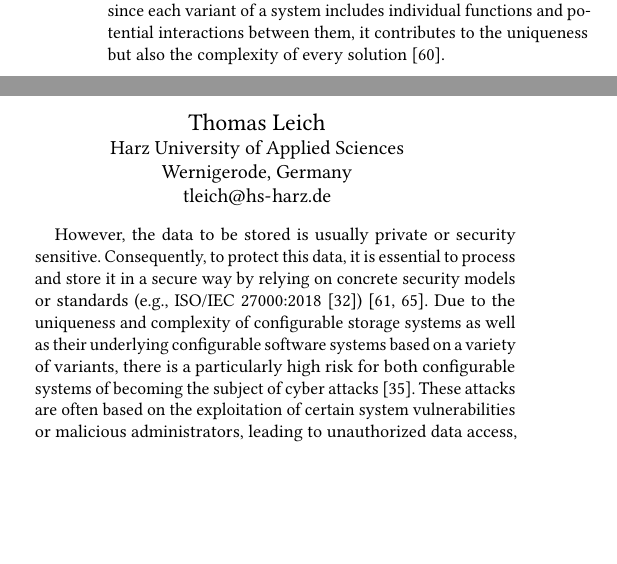
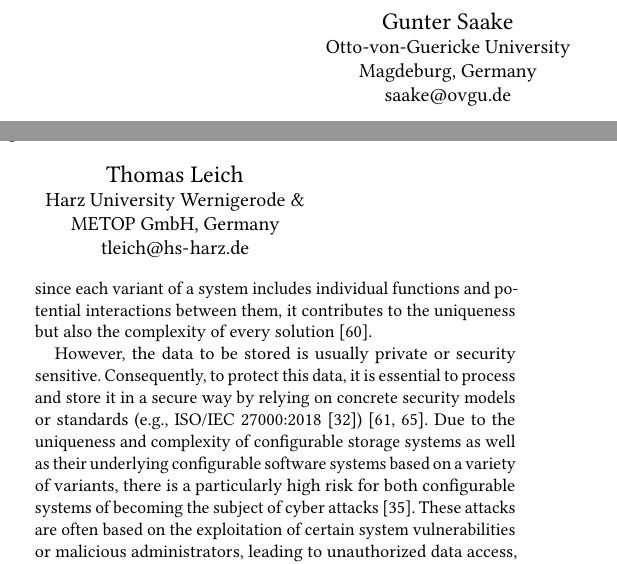
Before and after one commit to Rim007/SecurityConfigurableStorage_SPLC22, a LaTeX paper (paper/main.tex): two parts of the columns of page 1 of 6, joined at a grey line, cut at the place of the change, the shorter picture padded with empty space. Compiled offline with pdfLaTeX.

Commit message:
updated authors

```diff
--- a/paper/main.tex
+++ b/paper/main.tex
@@ -66,31 +66,40 @@
 
 \author{Richard May}
 \affiliation{%
-	\institution{Harz University of Applied Sciences}
-	\city{Wernigerode}
-	\country{Germany}}
+	\institution{Harz University Wernigerode, Germany}
+	\city{}
+	\country{}}
 \email{rmay@hs-harz.de}
 
 \author{Jacob Krüger}
 \orcid{0000-0002-0283-248X}
 \affiliation{%
-	\institution{Ruhr-University Bochum}
-	\city{Bochum}
-	\country{Germany}}
-\email{jacob.krueger@rub.de}
+	\institution{Ruhr-University Bochum \& Otto-von-Guericke University Magdeburg, Germany}
+	\city{}
+	\country{}}
+\email{Jacob.Krueger@rub.de}
 
 \author{Christian Biermann}
 \affiliation{%
-	\institution{Harz University of Applied Sciences}
-	\city{Wernigerode}
-	\country{Germany}}
+	\institution{Harz University Wernigerode, Germany}
+	\city{}
+	\country{}}
 \email{cbiermann@hs-harz.de}
+
+
+\author{Gunter Saake}
+\affiliation{%
+	\institution{Otto-von-Guericke University Magdeburg, Germany}
+	\city{}
+	\country{}}
+\email{saake@ovgu.de}
 
 \author{Thomas Leich}
 \affiliation{
-	\institution{Harz University of Applied Sciences}
-	\city{Wernigerode}
-	\country{Germany}}
+	\institution{Harz University Wernigerode \& METOP GmbH, Germany}
+	\city{}
+	\country{}
+}
 \email{tleich@hs-harz.de}
 
 \renewcommand{\shortauthors}{May et al.}
```
